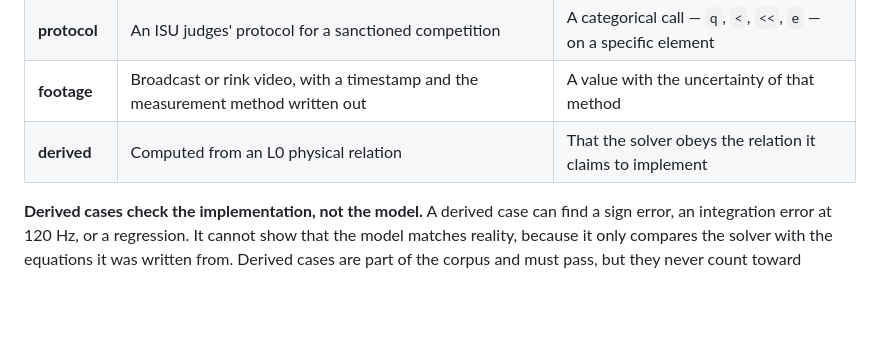
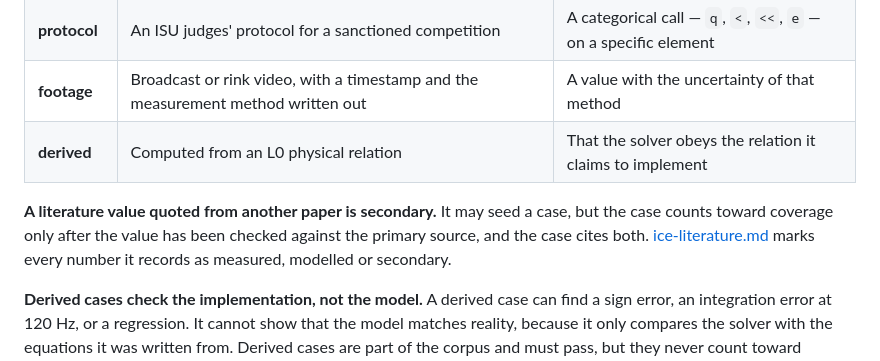
Before and after one commit to 9x25dillon/KoLd__FEEt.ice_skating_, a Markdown page: docs/fidelity-gate.md, the part around the change. Rendered like a GitHub page; blank space fills up the shorter version.

```diff
--- a/docs/fidelity-gate.md
+++ b/docs/fidelity-gate.md
@@ -64,6 +64,11 @@ A case in the corpus has exactly one source type.
 | **protocol** | An ISU judges' protocol for a sanctioned competition | A categorical call — `q`, `<`, `<<`, `e` — on a specific element |
 | **footage** | Broadcast or rink video, with a timestamp and the measurement method written out | A value with the uncertainty of that method |
 | **derived** | Computed from an L0 physical relation | That the solver obeys the relation it claims to implement |
+
+**A literature value quoted from another paper is secondary.** It may seed a case, but the case counts
+toward coverage only after the value has been checked against the primary source, and the case cites
+both. [ice-literature.md](ice-literature.md) marks every number it records as measured, modelled or
+secondary.
 
 **Derived cases check the implementation, not the model.** A derived case can find a sign error, an
 integration error at 120 Hz, or a regression. It cannot show that the model matches reality, because
```
Also changed, not shown: docs/ice-literature.md (added, +310 -0 lines).
